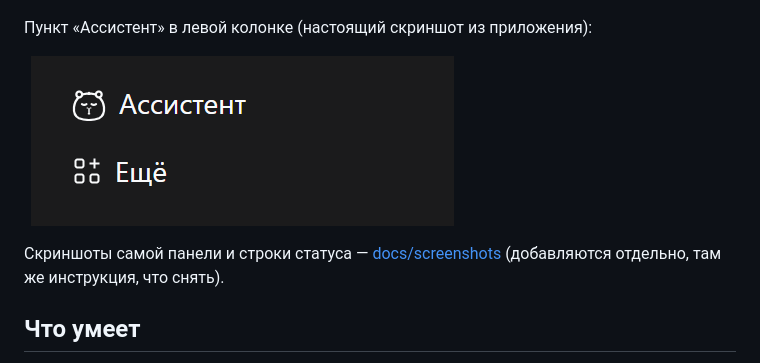
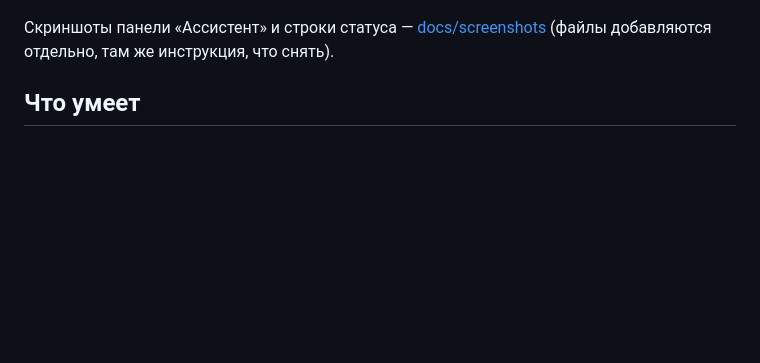
Before and after one commit to alexeybratilov-hub/dsh-plugin-voice-dialog, a Markdown page: README.md, the part around the change. Drawn GitHub-style; blank space fills up the shorter version.

```diff
--- a/README.md
+++ b/README.md
@@ -22,12 +22,8 @@
 
 ![Иконка капибары](docs/capybara-10.png)
 
-Пункт «Ассистент» в левой колонке (настоящий скриншот из приложения):
-
-![Пункт Ассистент в левой колонке](docs/screenshots/sidebar.png)
-
-Скриншоты самой панели и строки статуса — [docs/screenshots](docs/screenshots/README.md)
-(добавляются отдельно, там же инструкция, что снять).
+Скриншоты панели «Ассистент» и строки статуса — [docs/screenshots](docs/screenshots/README.md)
+(файлы добавляются отдельно, там же инструкция, что снять).
 ## Что умеет
 
 - **Активация по кодовому слову.** Своя KWS-модель (40 МБ, 326 КБ веса) слушает
```
Also changed, not shown: CHANGELOG.md (+26 -0 lines), docs/capybara-variants.png (added), 2 other files.
